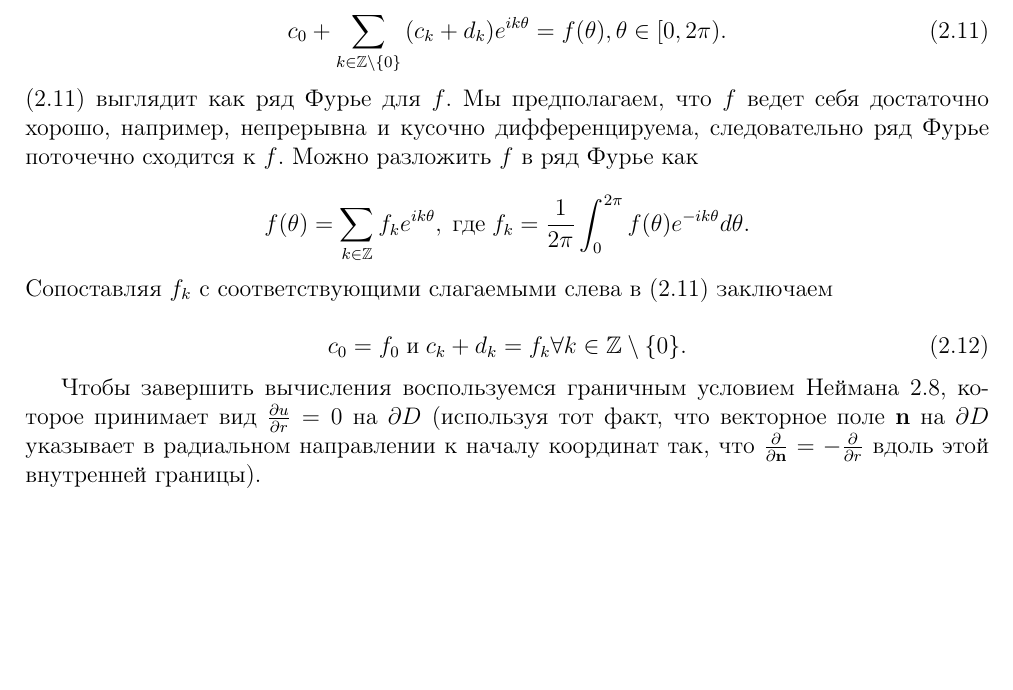
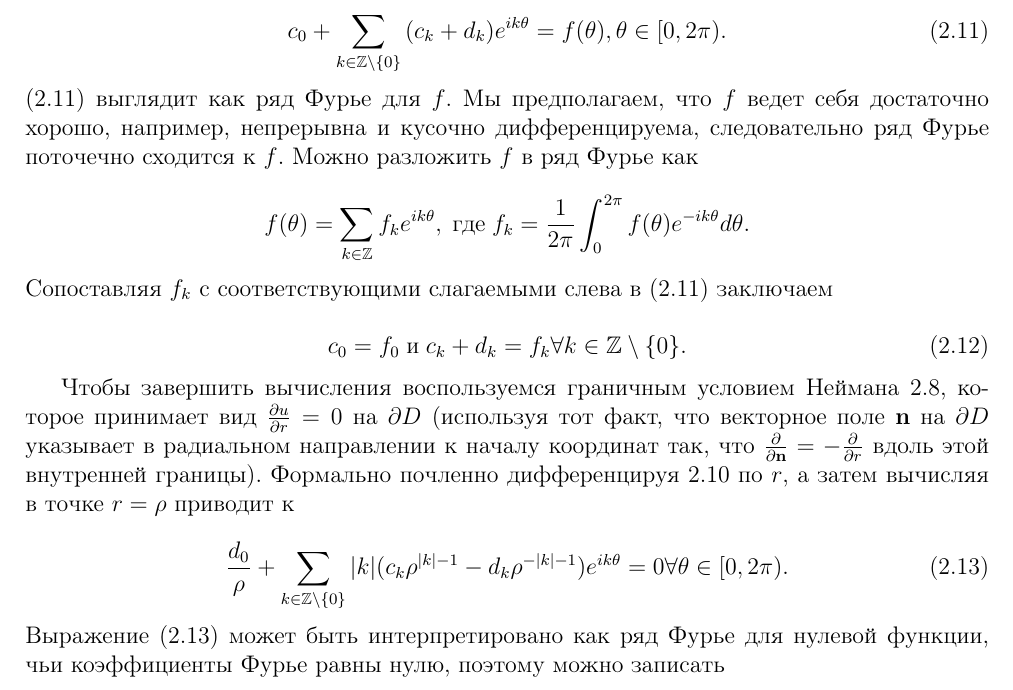
Before and after one commit to Larkina/Alex, a LaTeX paper (article.tex): part of page 7 of 7 before the commit and part of page 7 of 8 after it, cut so that both start at the same text, the shorter picture padded with empty space. Compiled offline with pdfLaTeX.

Commit message:
For Nyala

```diff
--- a/article.tex
+++ b/article.tex
@@ -223,4 +223,9 @@ c_0 = f_0 \text{\;и\;} c_k + d_k = f_k \forall k \in \mathbb{Z} \setminus \{0\}
 \end{equation}
 
 
-Чтобы завершить вычисления воспользуемся граничным условием Неймана \ref{dD}, которое принимает вид $\frac{\partial u}{\partial r} = 0$ на $\partial D$ (используя тот факт, что векторное поле $\mathbf{n}$ на $\partial D$ указывает в радиальном направлении к началу координат так, что $\frac{\partial}{\partial \mathbf{n}} = -\frac{\partial}{\partial r}$ вдоль этой внутренней границы).
+Чтобы завершить вычисления воспользуемся граничным условием Неймана \ref{dD}, которое принимает вид $\frac{\partial u}{\partial r} = 0$ на $\partial D$ (используя тот факт, что векторное поле $\mathbf{n}$ на $\partial D$ указывает в радиальном направлении к началу координат так, что $\frac{\partial}{\partial \mathbf{n}} = -\frac{\partial}{\partial r}$ вдоль этой внутренней границы). Формально почленно дифференцируя \ref{sol} по $r$, а затем вычисляя в точке $r=\rho$ приводит к
+
+\begin{equation}\label{e13}
+\frac{d_0}{\rho} + \sum_{k \in \mathbb{Z} \setminus \{0\}}{|k|(c_k \rho^{|k|-1} - d_k \rho^{-|k|-1})e^{ik\theta}} = 0 \forall \theta \in [0, 2 \pi).
+\end{equation}
+Выражение (\ref{e13}) может быть интерпретировано как ряд Фурье для нулевой функции, чьи коэффициенты Фурье равны нулю, поэтому можно записать
```
Also changed, not shown: article.tex (6 more changed lines).
